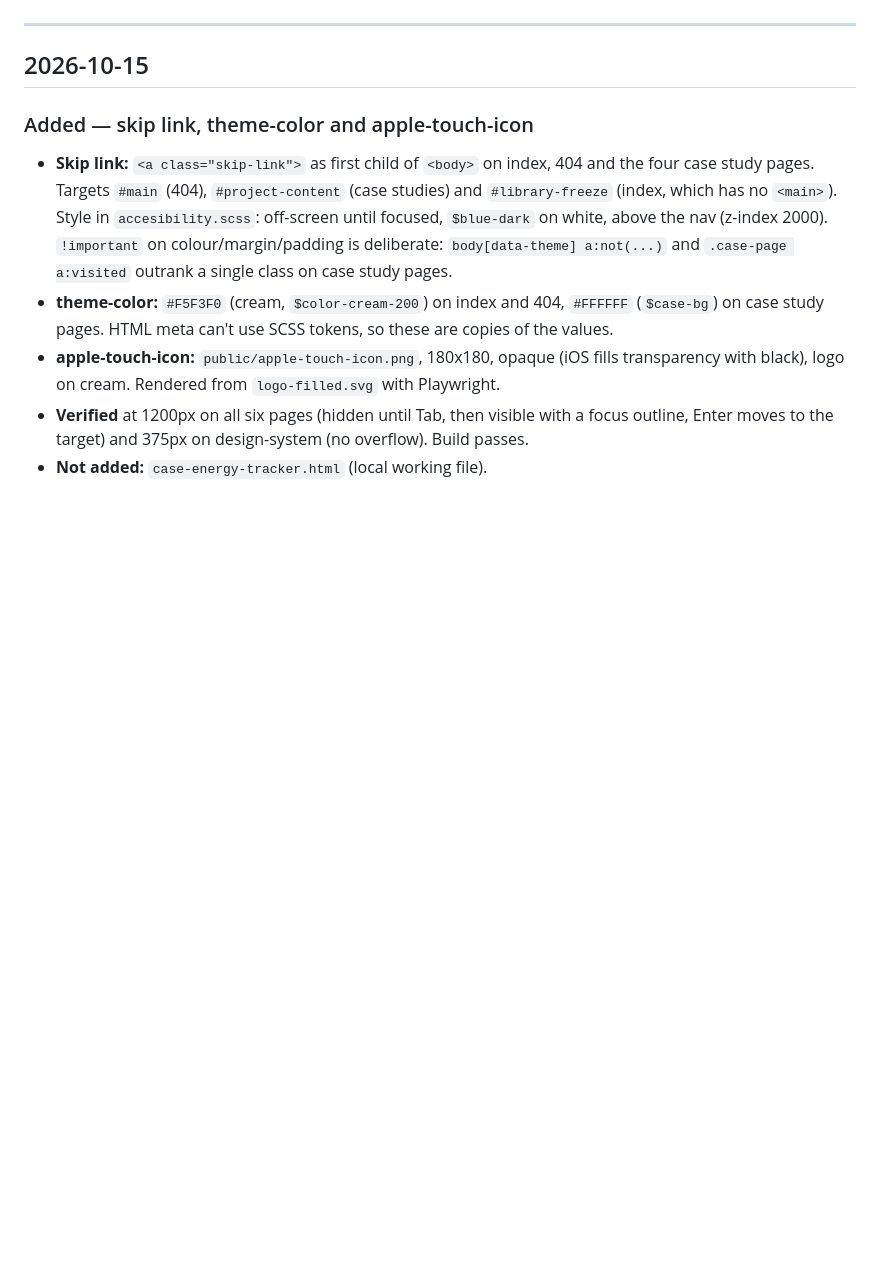
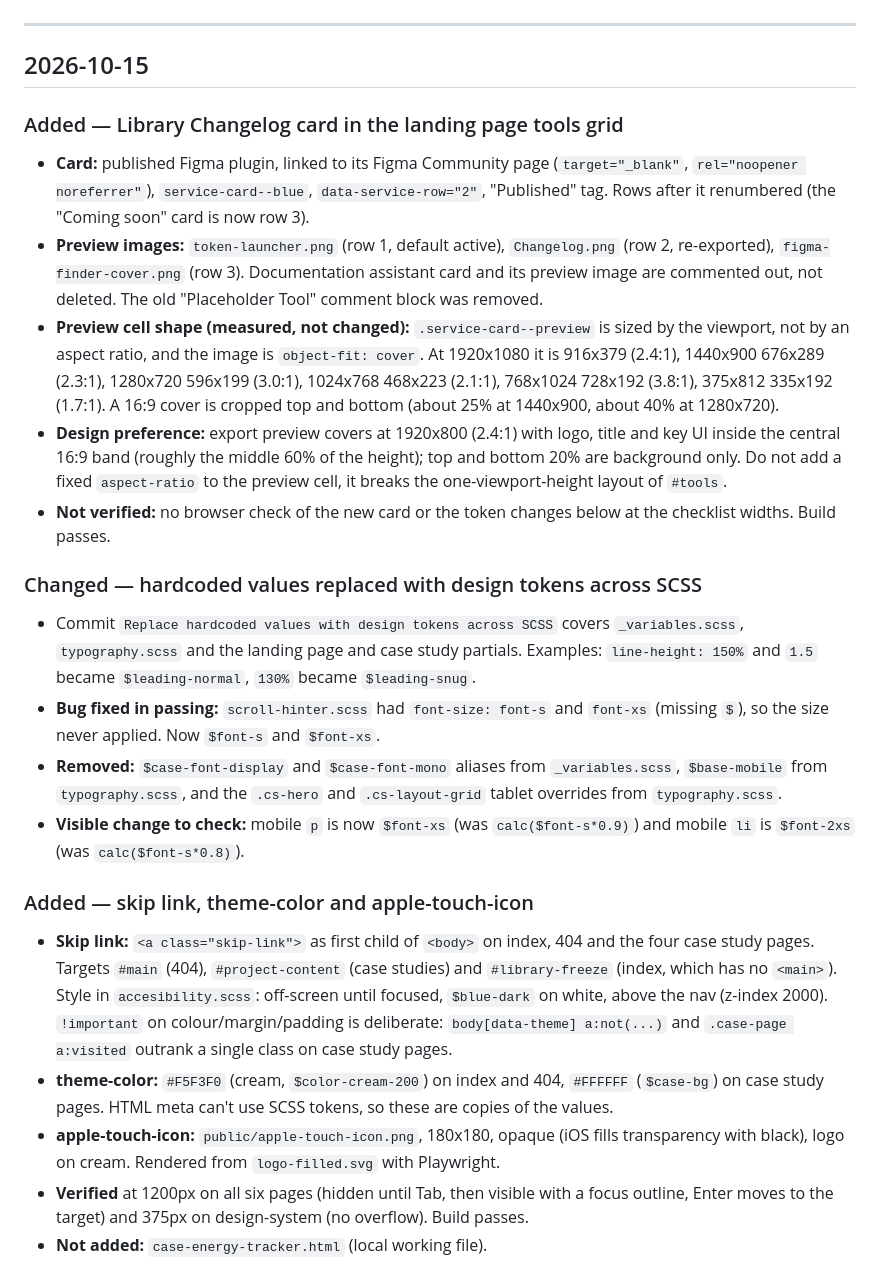
Before and after one commit to SilvT/Portfolio-2026, a Markdown page: .claude/CHANGELOG.md, the part around the change. Drawn GitHub-style; blank space fills up the shorter version.

Commit message:
Changelog: Library Changelog card, preview cell sizing, token cleanup
Co-Authored-By: Claude Sonnet 5.5 <noreply@anthropic.com>

```diff
--- a/.claude/CHANGELOG.md
+++ b/.claude/CHANGELOG.md
@@ -6,6 +6,19 @@ Newest entries first. Each entry notes structural decisions, bugs (symptom, caus
 ---
 
 ## 2026-10-15
+
+### Added — Library Changelog card in the landing page tools grid
+- **Card:** published Figma plugin, linked to its Figma Community page (`target="_blank"`, `rel="noopener noreferrer"`), `service-card--blue`, `data-service-row="2"`, "Published" tag. Rows after it renumbered (the "Coming soon" card is now row 3).
+- **Preview images:** `token-launcher.png` (row 1, default active), `Changelog.png` (row 2, re-exported), `figma-finder-cover.png` (row 3). Documentation assistant card and its preview image are commented out, not deleted. The old "Placeholder Tool" comment block was removed.
+- **Preview cell shape (measured, not changed):** `.service-card--preview` is sized by the viewport, not by an aspect ratio, and the image is `object-fit: cover`. At 1920x1080 it is 916x379 (2.4:1), 1440x900 676x289 (2.3:1), 1280x720 596x199 (3.0:1), 1024x768 468x223 (2.1:1), 768x1024 728x192 (3.8:1), 375x812 335x192 (1.7:1). A 16:9 cover is cropped top and bottom (about 25% at 1440x900, about 40% at 1280x720).
+- **Design preference:** export preview covers at 1920x800 (2.4:1) with logo, title and key UI inside the central 16:9 band (roughly the middle 60% of the height); top and bottom 20% are background only. Do not add a fixed `aspect-ratio` to the preview cell, it breaks the one-viewport-height layout of `#tools`.
+- **Not verified:** no browser check of the new card or the token changes below at the checklist widths. Build passes.
+
+### Changed — hardcoded values replaced with design tokens across SCSS
+- Commit `Replace hardcoded values with design tokens across SCSS` covers `_variables.scss`, `typography.scss` and the landing page and case study partials. Examples: `line-height: 150%` and `1.5` became `$leading-normal`, `130%` became `$leading-snug`.
+- **Bug fixed in passing:** `scroll-hinter.scss` had `font-size: font-s` and `font-xs` (missing `$`), so the size never applied. Now `$font-s` and `$font-xs`.
+- **Removed:** `$case-font-display` and `$case-font-mono` aliases from `_variables.scss`, `$base-mobile` from `typography.scss`, and the `.cs-hero` and `.cs-layout-grid` tablet overrides from `typography.scss`.
+- **Visible change to check:** mobile `p` is now `$font-xs` (was `calc($font-s*0.9)`) and mobile `li` is `$font-2xs` (was `calc($font-s*0.8)`).
 
 ### Added — skip link, theme-color and apple-touch-icon
 - **Skip link:** `<a class="skip-link">` as first child of `<body>` on index, 404 and the four case study pages. Targets `#main` (404), `#project-content` (case studies) and `#library-freeze` (index, which has no `<main>`). Style in `accesibility.scss`: off-screen until focused, `$blue-dark` on white, above the nav (z-index 2000). `!important` on colour/margin/padding is deliberate: `body[data-theme] a:not(...)` and `.case-page a:visited` outrank a single class on case study pages.
```
